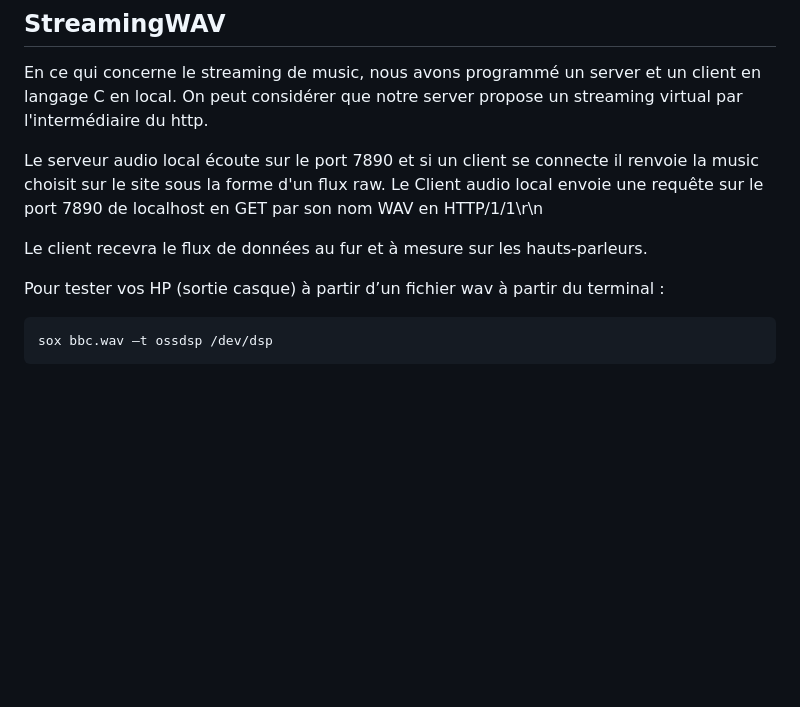
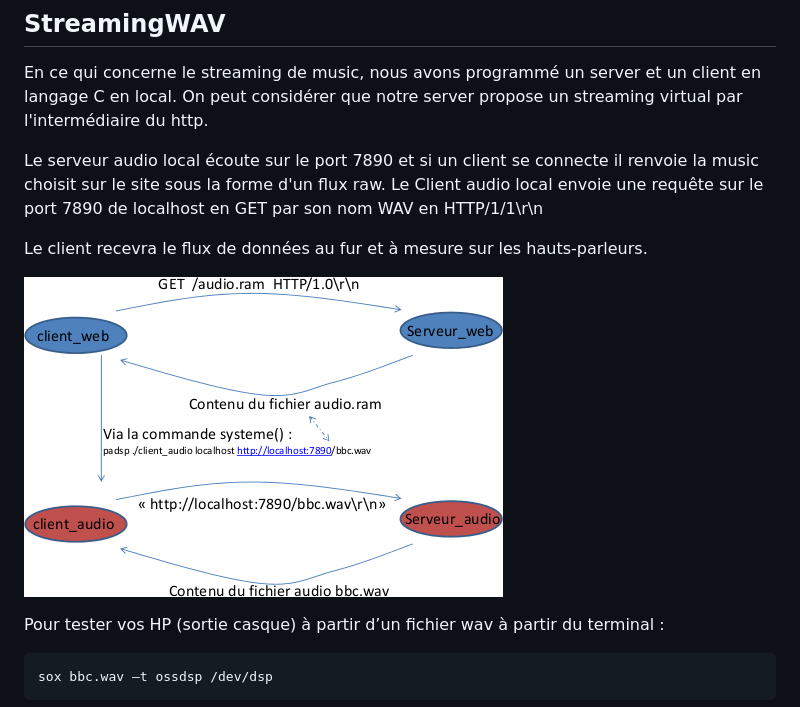
Before and after one commit to IvanceKevin/streaming_diffusion, a Markdown page: README.md, the part around the change. Rendered like a GitHub page; pictures changed too: img/streaming.png (added); blank space fills up the shorter version.

Commit message:
Modfication

````diff
--- a/README.md
+++ b/README.md
@@ -274,6 +274,9 @@ Le serveur audio local écoute sur le port 7890 et si un client se connecte il r
 
 Le client recevra le flux de données au fur et à mesure sur les hauts-parleurs.
 
+![structure](./img/streaming.png "Schema Streaming local")
+
+
 Pour tester vos HP (sortie casque) à partir d’un fichier wav à partir du terminal :
 
 ```
````
